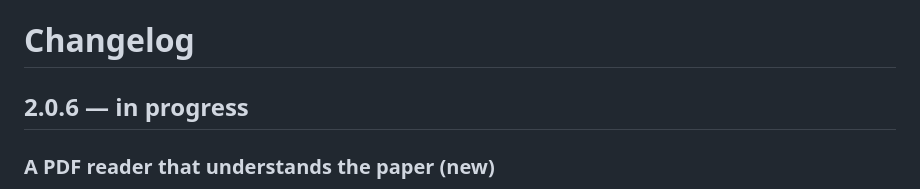
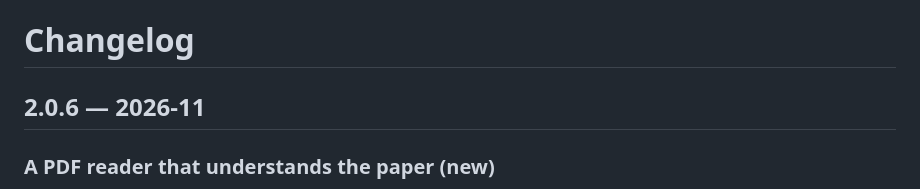
Before and after one commit to PerfectWin7777/RockTranslate, a Markdown page: CHANGELOG.md, the part around the change. GitHub-like rendering.

Commit message:
Changelog: 2.0.6 release date

```diff
--- a/CHANGELOG.md
+++ b/CHANGELOG.md
@@ -1,6 +1,6 @@
 # Changelog
 
-## 2.0.6 — in progress
+## 2.0.6 — 2026-11
 
 ### A PDF reader that understands the paper (new)
 - **Selection bubble**: select a passage, read its translation or a plain explanation streamed in a bubble (~1 s to the first
```
